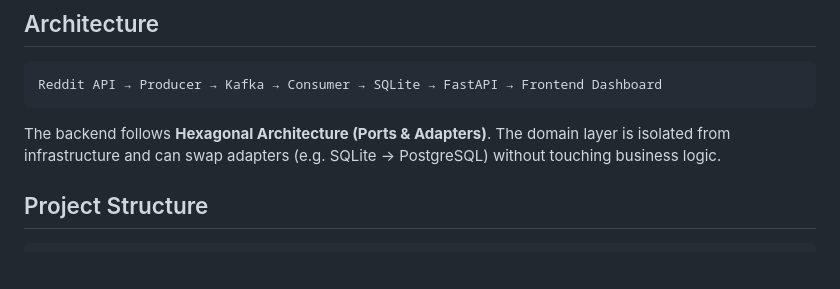
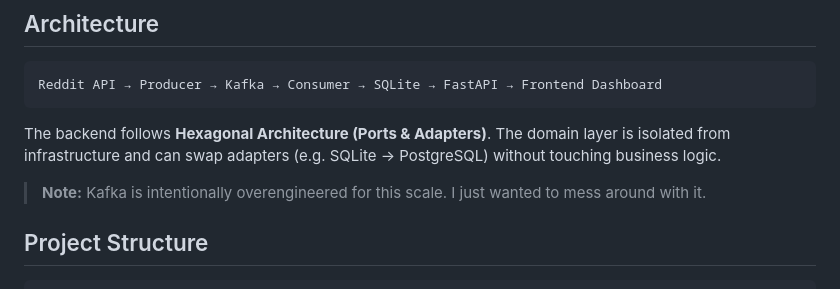
Before and after one commit to sharem/sentiment-analyzer, a Markdown page: README.md, the part around the change. GitHub-like rendering; blank space fills up the shorter version.

Commit message:
docs: update README to clarify Kafka's role in the architecture

````diff
--- a/README.md
+++ b/README.md
@@ -9,6 +9,8 @@ Reddit API → Producer → Kafka → Consumer → SQLite → FastAPI → Fronte
 ```
 
 The backend follows **Hexagonal Architecture (Ports & Adapters)**. The domain layer is isolated from infrastructure and can swap adapters (e.g. SQLite → PostgreSQL) without touching business logic.
+
+> **Note:** Kafka is intentionally overengineered for this scale. I just wanted to mess around with it.
 
 ## Project Structure
 
````
